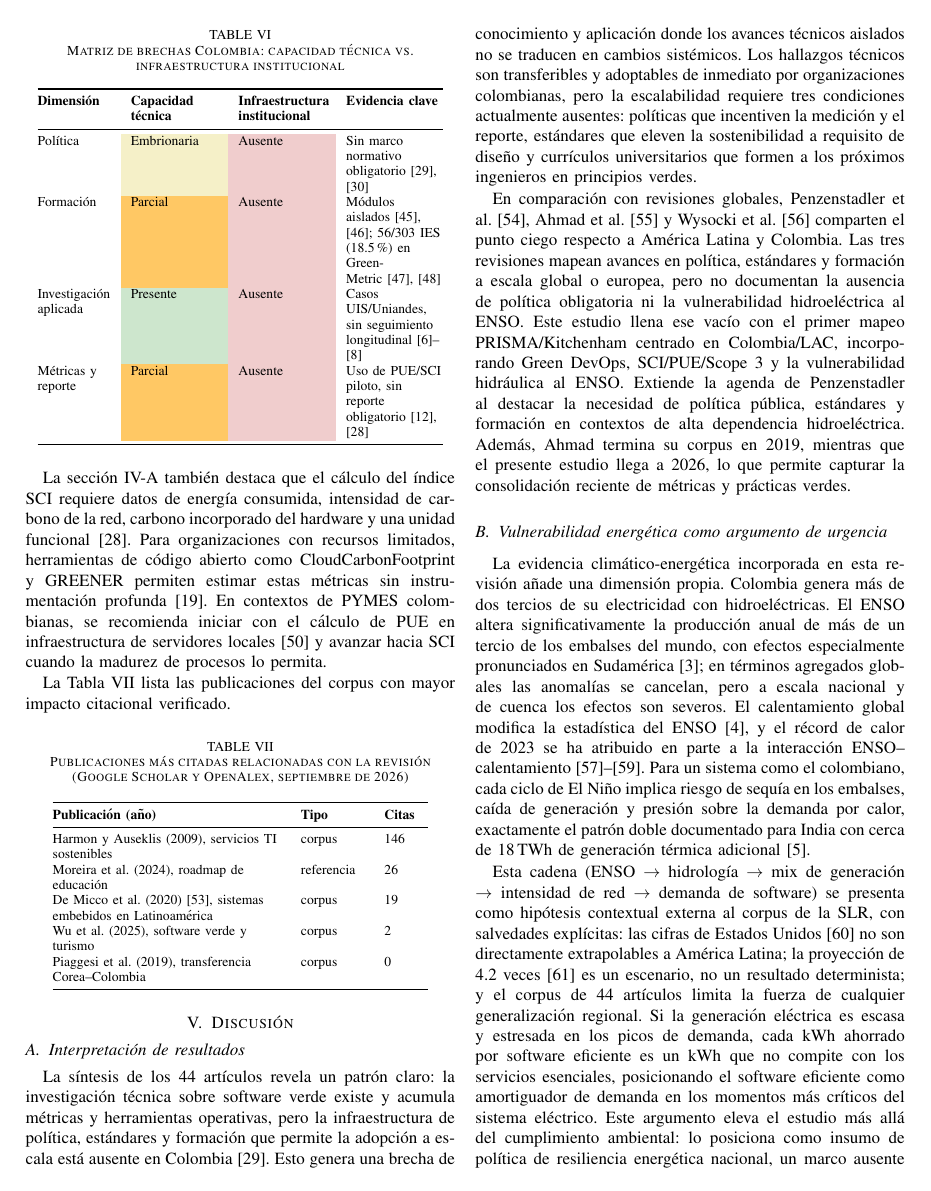
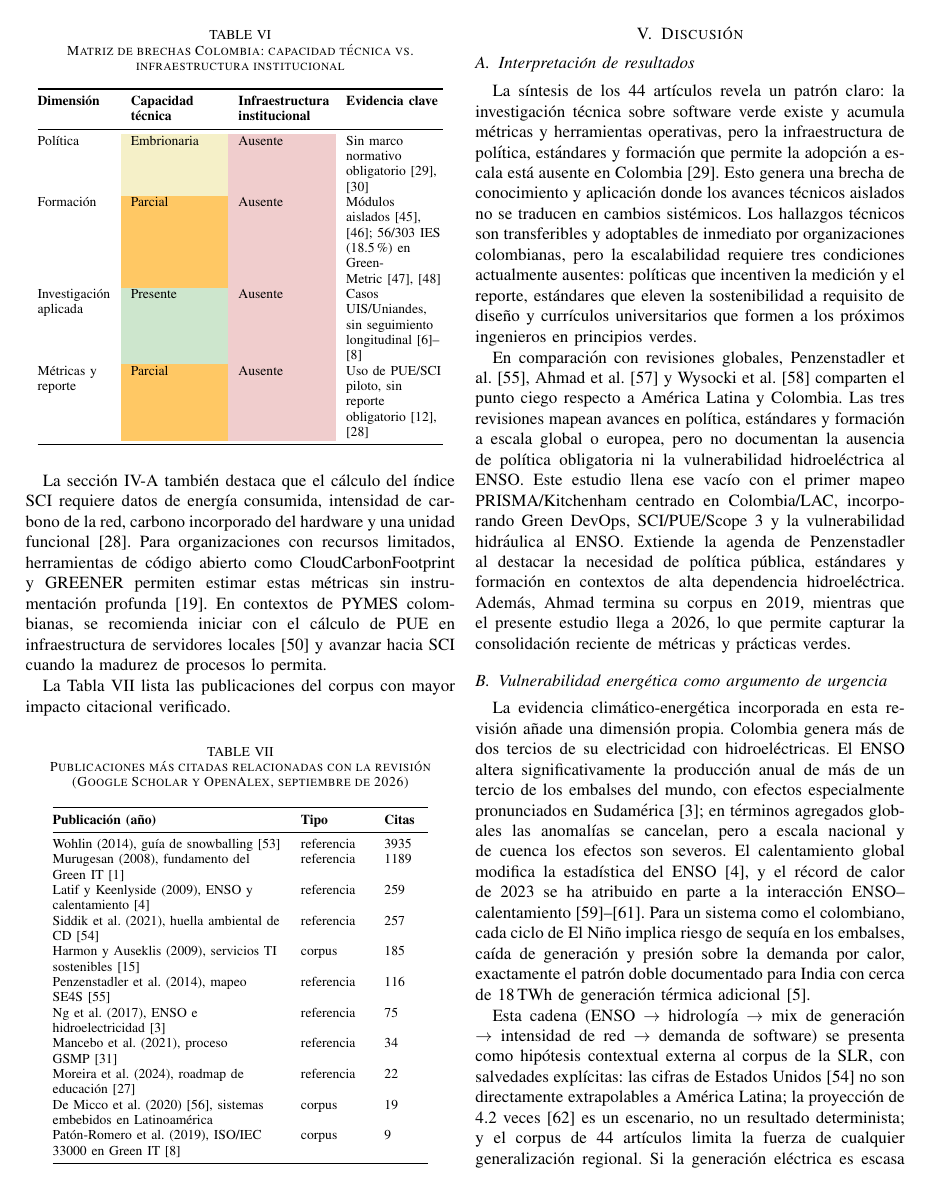
Before and after one commit to JkVely/SLR-Green-Software-Colombia, a LaTeX paper (latex/gsw-colombia.tex): page 6 of 11. Compiled offline with pdfLaTeX; a missing font is replaced by an installed copy or a similar font; a LaTeX package or settings file that is missing is left out.

Commit message:
fix(paper): reconstruye tabla de publicaciones mas citadas con conteos OpenAlex verificados

```diff
--- a/latex/gsw-colombia.tex
+++ b/latex/gsw-colombia.tex
@@ -355,11 +355,17 @@ La Tabla~\ref{tab:citas} lista las publicaciones del corpus con mayor impacto ci
 \toprule
 \textbf{Publicaci\'on (a\~no)} & \textbf{Tipo} & \textbf{Citas} \\
 \midrule
-Harmon y Auseklis (2009), servicios TI sostenibles & corpus & 146 \\
-Moreira et al. (2024), roadmap de educaci\'on & referencia & 26 \\
+Wohlin (2014), gu\'ia de snowballing~\cite{wohlin2014} & referencia & 3935 \\
+Murugesan (2008), fundamento del Green IT~\cite{murugesan2008} & referencia & 1189 \\
+Latif y Keenlyside (2009), ENSO y calentamiento~\cite{latif2009} & referencia & 259 \\
+Siddik et al. (2021), huella ambiental de CD~\cite{siddik2021} & referencia & 257 \\
+Harmon y Auseklis (2009), servicios TI sostenibles~\cite{harmon2009} & corpus & 185 \\
+Penzenstadler et al. (2014), mapeo SE4S~\cite{penzenstadler2014} & referencia & 116 \\
+Ng et al. (2017), ENSO e hidroelectricidad~\cite{ng2017} & referencia & 75 \\
+Mancebo et al. (2021), proceso GSMP~\cite{mancebo2021calero} & referencia & 34 \\
+Moreira et al. (2024), roadmap de educaci\'on~\cite{moreira2024} & referencia & 22 \\
 De Micco et al. (2020)~\cite{demicco2020literature}, sistemas embebidos en Latinoam\'erica & corpus & 19 \\
-Wu et al. (2025), software verde y turismo & corpus & 2 \\
-Piaggesi et al. (2019), transferencia Corea--Colombia & corpus & 0 \\
+Pat\'on-Romero et al. (2019), ISO/IEC 33000 en {Green IT}~\cite{paton2019} & corpus & 9 \\
 \bottomrule
 \end{tabular}
 \end{table}
```
Also changed, not shown: latex/gsw-colombia.pdf.
